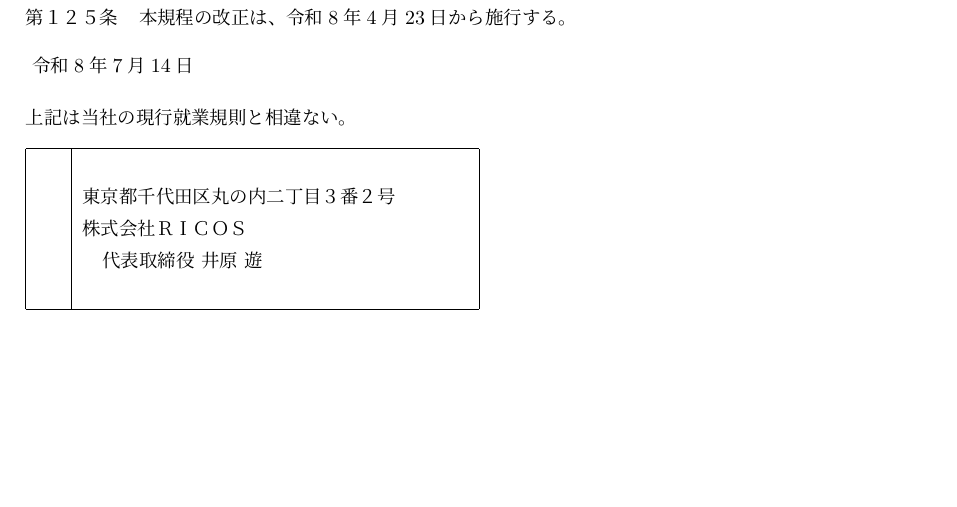
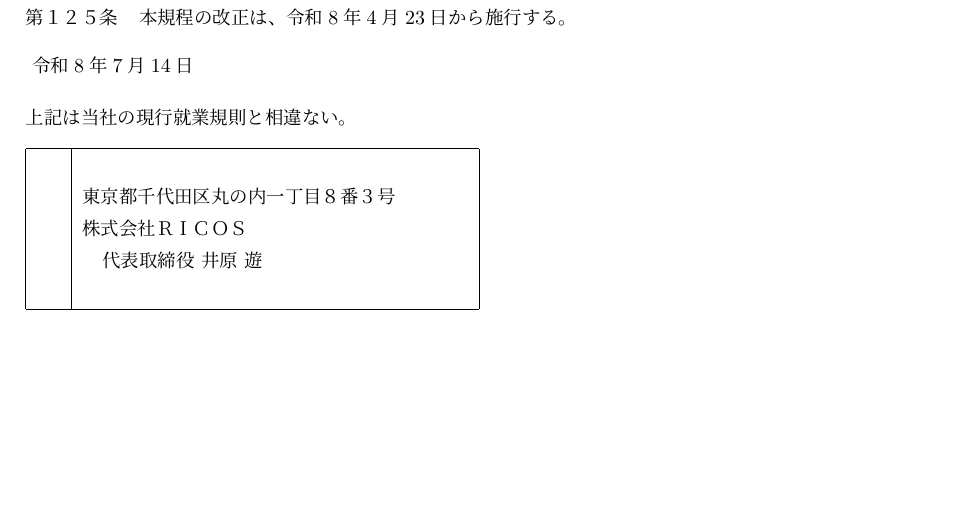
Before and after one commit to ricosjp/WorkRules, a LaTeX document (src/workrules.tex): part of page 34 of 34, cut so that both start at the same text. Compiled offline with upLaTeX and dvipdfmx.

Commit message:
Update RICOS Address

```diff
--- a/src/workrules.tex
+++ b/src/workrules.tex
@@ -14,7 +14,7 @@
 \else\fi}
 
 \def\Address#1{\ifcase#1\or
-東京都千代田区丸の内二丁目３番２号 \or%甲
+東京都千代田区丸の内一丁目８番３号 \or%甲
 \else\fi}
 
 \def\Representative#1{\ifcase#1\or
```
